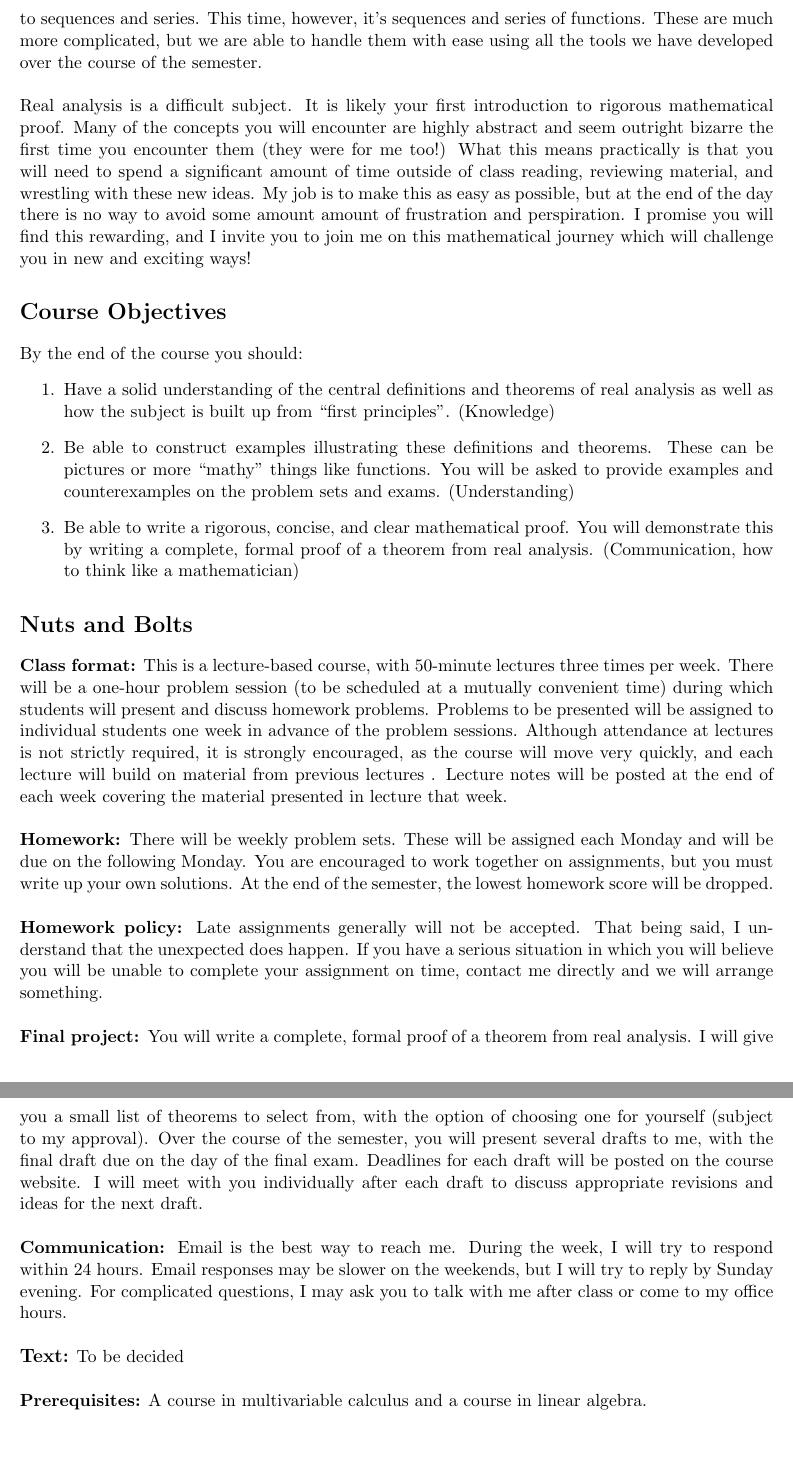
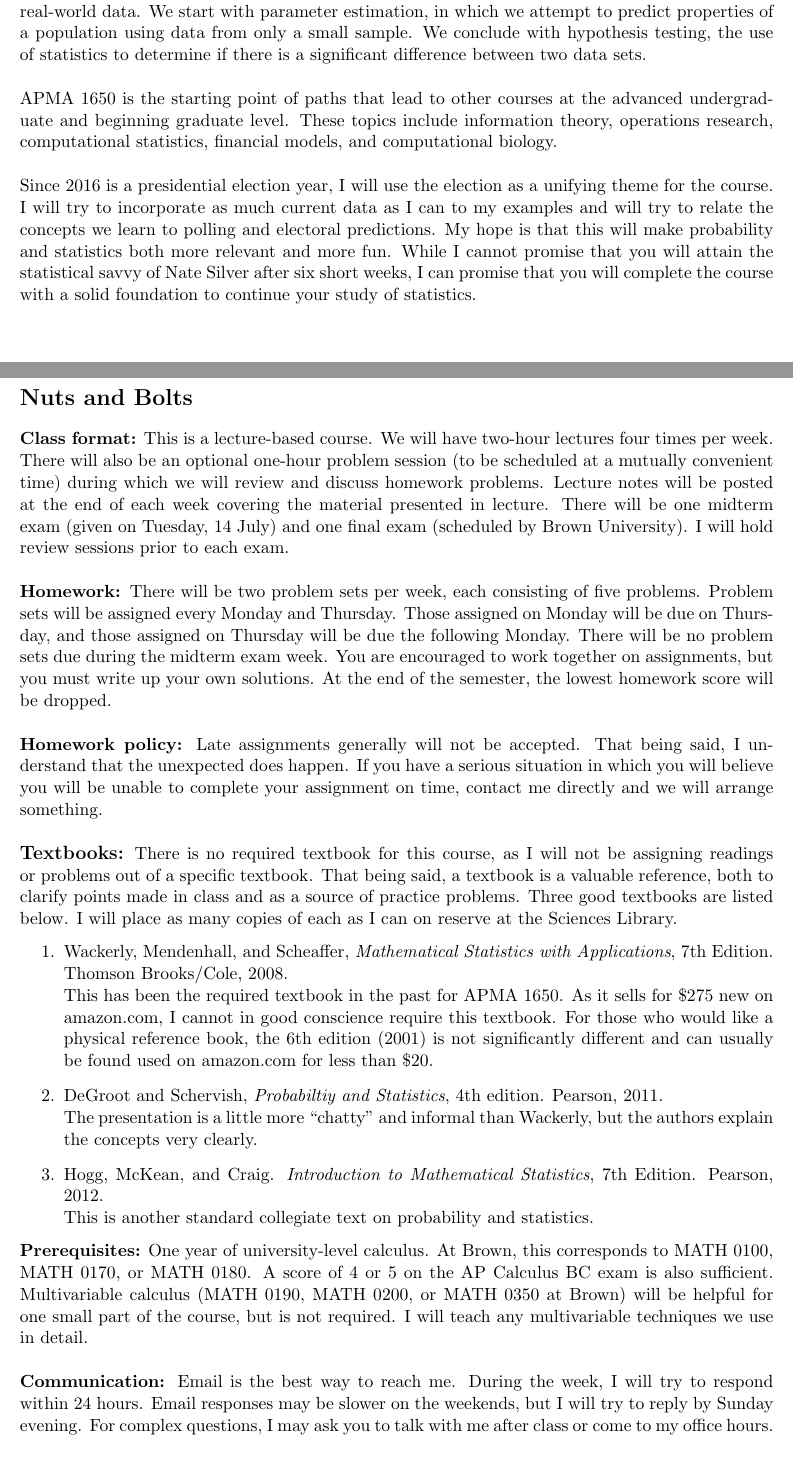
Before and after one commit to rhparker/APMA1650summer2016, a LaTeX document (syllabus.tex): two parts of pages 2 and 3 of 4 before the commit and two parts of pages 1 and 2 of 3 after it, joined at a grey line, cut at the place of the change. Compiled offline with pdfLaTeX.

Commit message:
updated syllabus

```diff
--- a/syllabus.tex
+++ b/syllabus.tex
@@ -39,23 +34,33 @@ Formally, real analysis is the study of the real number system and of functions
-Then it's on to more familiar territory. As in your calculus course, we start by defining the derivative, but this time we rigorously prove all the formulas and relations you have come to know and love. The next step is to define the Riemann integral as the limit of ``approximating with boxes''. We then prove the Fundamental Theorem of Calculus, the glue which connects the processes of differentiation and integration. We conclude the semester where we started by returning to sequences and series. This time, however, it's sequences and series of functions. These are much more complicated, but we are able to handle them with ease using all the tools we have developed over the course of the semester.
-\\\\
-Real analysis is a difficult subject. It is likely your first introduction to rigorous mathematical proof. Many of the concepts you will encounter are highly abstract and seem outright bizarre the first time you encounter them (they were for me too!) What this means practically is that you will need to spend a significant amount of time outside of class reading, reviewing material, and wrestling with these new ideas. My job is to make this as easy as possible, but at the end of the day there is no way to avoid some amount amount of frustration and perspiration. I promise you will find this rewarding, and I invite you to join me on this mathematical journey which will challenge you in new and exciting ways!
+The first half of APMA 1650 covers probability, the analysis of random events. We start by defining a probability space and then discussing the axioms necessary to construct a theory of probability which is consistent with our intuition. We will then discuss common probability distributions and how they can be used to model real-world phenomena.\\
 
-\section*{Course Objectives}
-By the end of the course you should:
-\begin{enumerate}
-\item Have a solid understanding of the central definitions and theorems of real analysis as well as how the subject is built up from ``first principles''. (Knowledge)
-\item Be able to construct examples illustrating these definitions and theorems. These can be pictures or more ``mathy'' things like functions. You will be asked to provide examples and counterexamples on the problem sets and exams. (Understanding)
-\item Be able to write a rigorous, concise, and clear mathematical proof. You will demonstrate this by writing a complete, formal proof of a theorem from real analysis. (Communication, how to think like a mathematician)
-\end{enumerate}
+After this, we transition into the realm of statistics. While probability theory allows us to make predictions based on a model, statistics is the art and science of determining which model best fits real-world data. We start with parameter estimation, in which we attempt to predict properties of a population using data from only a small sample. We conclude with hypothesis testing,  the use of statistics to determine if there is a significant difference between two data sets.\\
+
+APMA 1650 is the starting point of paths that lead to other courses at the advanced undergraduate and beginning graduate level. These topics include information theory, operations research, computational statistics, financial models, and computational biology. \\
+
+Since 2016 is a presidential election year, I will use the election as a unifying theme for the course. I will try to incorporate as much current data as I can to my examples and will try to relate the concepts we learn to polling and electoral predictions. My hope is that this will make probability and statistics both more relevant and more fun. While I cannot promise that you will attain the statistical savvy of Nate Silver after six short weeks, I can promise that you will complete the course with a solid foundation to continue your study of statistics.
+
+%\section*{Course Objectives}
+%By the end of the course you should be able to
+%\begin{enumerate}
+%\item
+%\item
+%\item
+%\end{enumerate}
 
 \section*{Nuts and Bolts}
 
-\textbf {Class format:} This is a lecture-based course, with 50-minute lectures three times per week. There will be a one-hour problem session (to be scheduled at a mutually convenient time) during which students will present and discuss homework problems. Problems to be presented will be assigned to individual students one week in advance of the problem sessions. Although attendance at lectures is not strictly required, it is strongly encouraged, as the course will move very quickly, and each lecture will build on material from previous lectures . Lecture notes will be posted at the end of each week covering the material presented in lecture that week.
+\textbf {Class format:} This is a lecture-based course. We will have two-hour lectures four times per week. There will also be an optional one-hour problem session (to be scheduled at a mutually convenient time) during which we will review and discuss homework problems. Lecture notes will be posted at the end of each week covering the material presented in lecture. There will be one midterm exam (given on Tuesday, 14 July) and one final exam (scheduled by Brown University). I will hold review sessions prior to each exam.
 \\\\
-\textbf {Homework: }There will be weekly problem sets. These will be assigned each Monday and will be due on the following Monday. You are encouraged to work together on assignments, but you must write up your own solutions. At the end of the semester, the lowest homework score will be dropped. \\\\
+\textbf {Homework: }There will be two problem sets per week, each consisting of five problems. Problem sets will be assigned every Monday and Thursday. Those assigned on Monday will be due on Thursday, and those assigned on Thursday will be due the following Monday. There will be no problem sets due during the midterm exam week. You are encouraged to work together on assignments, but you must write up your own solutions. At the end of the semester, the lowest homework score will be dropped. \\\\
 \textbf{Homework policy: }Late assignments generally will not be accepted. That being said, I understand that the unexpected does happen. If you have a serious situation in which you will believe you will be unable to complete your assignment on time, contact me directly and we will arrange something.\\\\
-\textbf{Final project: }You will write a complete, formal proof of a theorem from real analysis. I will give you a small list of theorems to select from, with the option of choosing one for yourself (subject to my approval). Over the course of the semester, you will present several drafts to me, with the final draft due on the day of the final exam. Deadlines for each draft will be posted on the course website. I will meet with you individually after each draft to discuss appropriate revisions and ideas for the next draft.\\\\
-\textbf{Communication: }Email is the best way to reach me. During the week, I will try to respond within 24 hours. Email responses may be slower on the weekends, but I will try to reply by Sunday evening. For complicated questions, I may ask you to talk with me after class or come to my office hours.
-\\\\
-\textbf {\large Text:} To be decided \\\\
-\textbf {Prerequisites:} A course in multivariable calculus and a course in linear algebra. \\\\
+\textbf {\large Textbooks:} There is no required textbook for this course, as I will not be assigning readings or problems out of a specific textbook. That being said, a textbook is a valuable reference, both to clarify points made in class and as a source of practice problems. Three good textbooks are listed below. I will place as many copies of each as I can on reserve at the Sciences Library.
+\begin{enumerate}
+\item Wackerly, Mendenhall, and Scheaffer, \emph{Mathematical Statistics with Applications}, 7th Edition. Thomson Brooks/Cole, 2008. \\
+This has been the required textbook in the past for APMA 1650. As it sells for \$275 new on amazon.com, I cannot in good conscience require this textbook. For those who would like a physical reference book, the 6th edition (2001) is not significantly different and can usually be found used on amazon.com for less than \$20.
+\item DeGroot and Schervish, \emph{Probabiltiy and Statistics}, 4th edition. Pearson, 2011.\\
+The presentation is a little more ``chatty'' and informal than Wackerly, but the authors explain the concepts very clearly.
+\item Hogg, McKean, and Craig. \emph{Introduction to Mathematical Statistics}, 7th Edition. Pearson, 2012. \\
+This is another standard collegiate text on probability and statistics.
+\end{enumerate}
+\textbf {Prerequisites:} One year of university-level calculus. At Brown, this corresponds to MATH 0100, MATH 0170, or MATH 0180. A score of 4 or 5 on the AP Calculus BC exam is also sufficient. Multivariable calculus (MATH 0190, MATH 0200, or MATH 0350 at Brown) will be helpful for one small part of the course, but is not required. I will teach any multivariable techniques we use in detail.\\\\
+\textbf{Communication: }Email is the best way to reach me. During the week, I will try to respond within 24 hours. Email responses may be slower on the weekends, but I will try to reply by Sunday evening. For complex questions, I may ask you to talk with me after class or come to my office hours.
```
Also changed, not shown: syllabus.tex (31 more changed lines).
